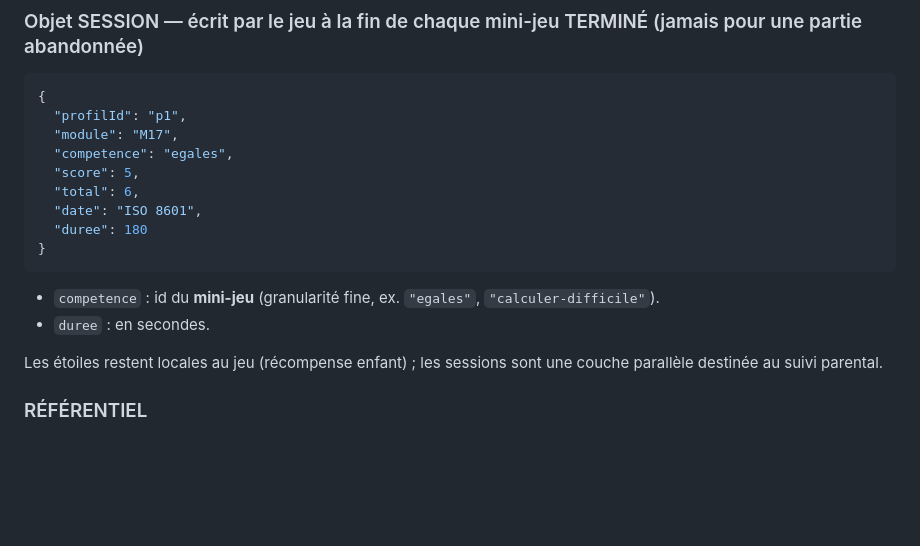
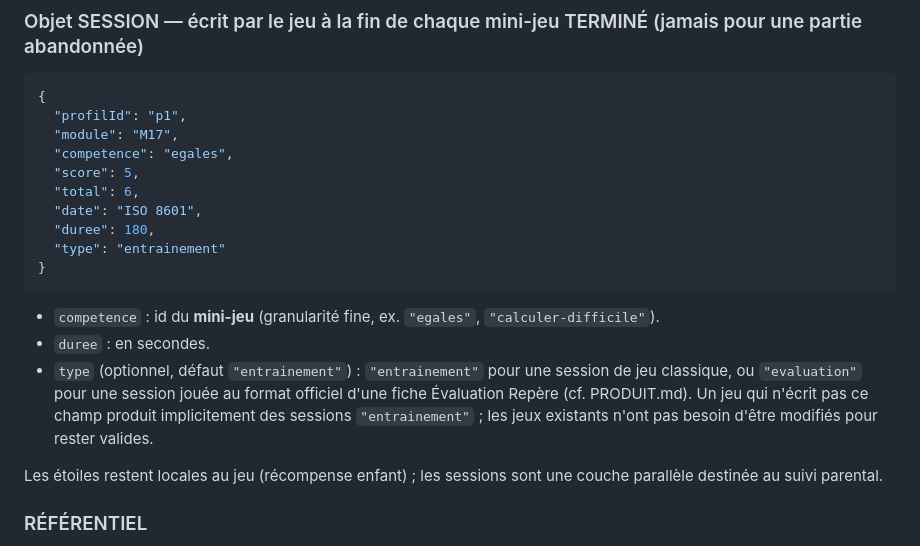
Before and after one commit to cyrillesa-creator/mayeutik, a Markdown page: CHARTE.md, the part around the change. Drawn GitHub-style; blank space fills up the shorter version.

````diff
--- a/CHARTE.md
+++ b/CHARTE.md
@@ -272,12 +272,14 @@ Minimisation RGPD : prénom et niveau uniquement. Si aucun profil n'existe, les
   "score": 5,
   "total": 6,
   "date": "ISO 8601",
-  "duree": 180
+  "duree": 180,
+  "type": "entrainement"
 }
 ```
 
 - `competence` : id du **mini-jeu** (granularité fine, ex. `"egales"`, `"calculer-difficile"`).
 - `duree` : en secondes.
+- `type` (optionnel, défaut `"entrainement"`) : `"entrainement"` pour une session de jeu classique, ou `"evaluation"` pour une session jouée au format officiel d'une fiche Évaluation Repère (cf. PRODUIT.md). Un jeu qui n'écrit pas ce champ produit implicitement des sessions `"entrainement"` ; les jeux existants n'ont pas besoin d'être modifiés pour rester valides.
 
 Les étoiles restent locales au jeu (récompense enfant) ; les sessions sont une couche parallèle destinée au suivi parental.
 
````
Also changed, not shown: PRODUIT.md (added, +60 -0 lines).
